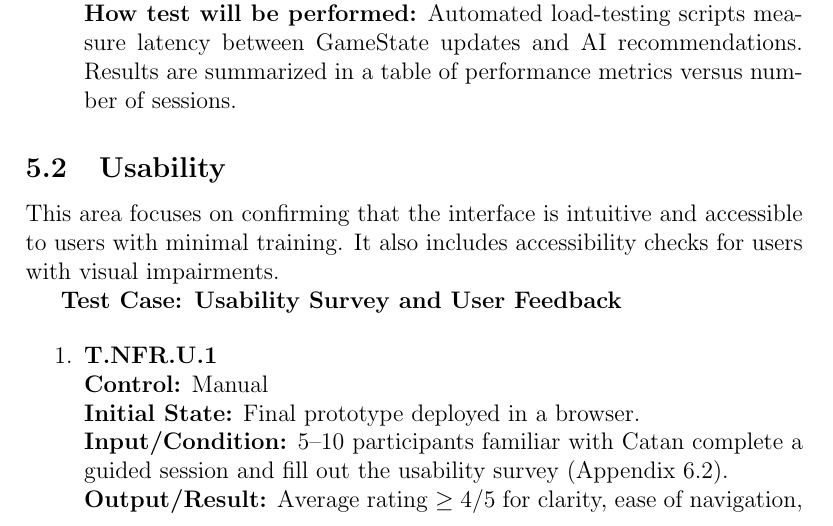
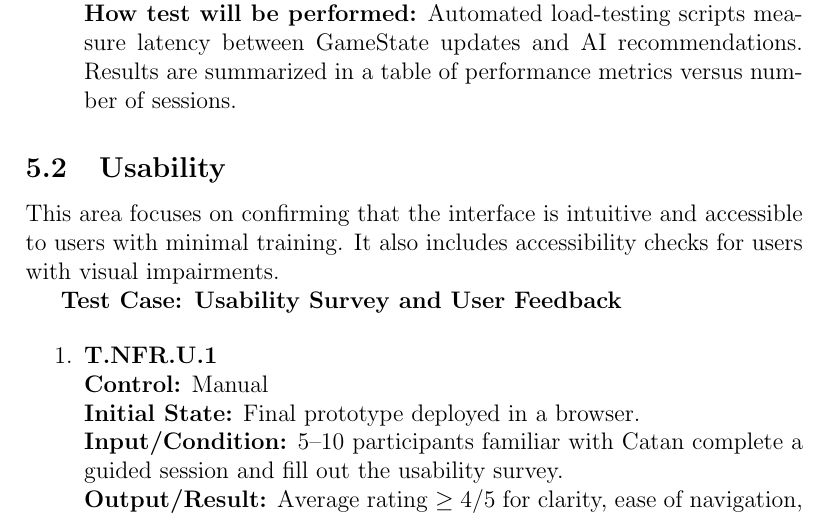
Before and after one commit to SY3141/RLCatan, a LaTeX document (docs/VnVPlan/VnVPlan.tex): part of page 21 of 32, cut so that both start at the same text. Compiled offline with pdfLaTeX.

Commit message:
minor changes

```diff
--- a/docs/VnVPlan/VnVPlan.tex
+++ b/docs/VnVPlan/VnVPlan.tex
@@ -680,7 +680,7 @@ This area focuses on confirming that the interface is intuitive and accessible t
 \item \textbf{T.NFR.U.1} \\
 \textbf{Control:} Manual \\
 \textbf{Initial State:} Final prototype deployed in a browser. \\
-\textbf{Input/Condition:} 5--10 participants familiar with Catan complete a guided session and fill out the usability survey (Appendix~6.2). \\
+\textbf{Input/Condition:} 5--10 participants familiar with Catan complete a guided session and fill out the usability survey. \\
 \textbf{Output/Result:} Average rating $\geq 4/5$ for clarity, ease of navigation, and understanding of AI feedback. \\
 \textbf{Test Case Derivation:} Verifies NFR.S.2 (Usability) through direct user evaluation. \\
 \textbf{How test will be performed:} Conducted during the final demo; results aggregated and visualized as a bar chart.
```
